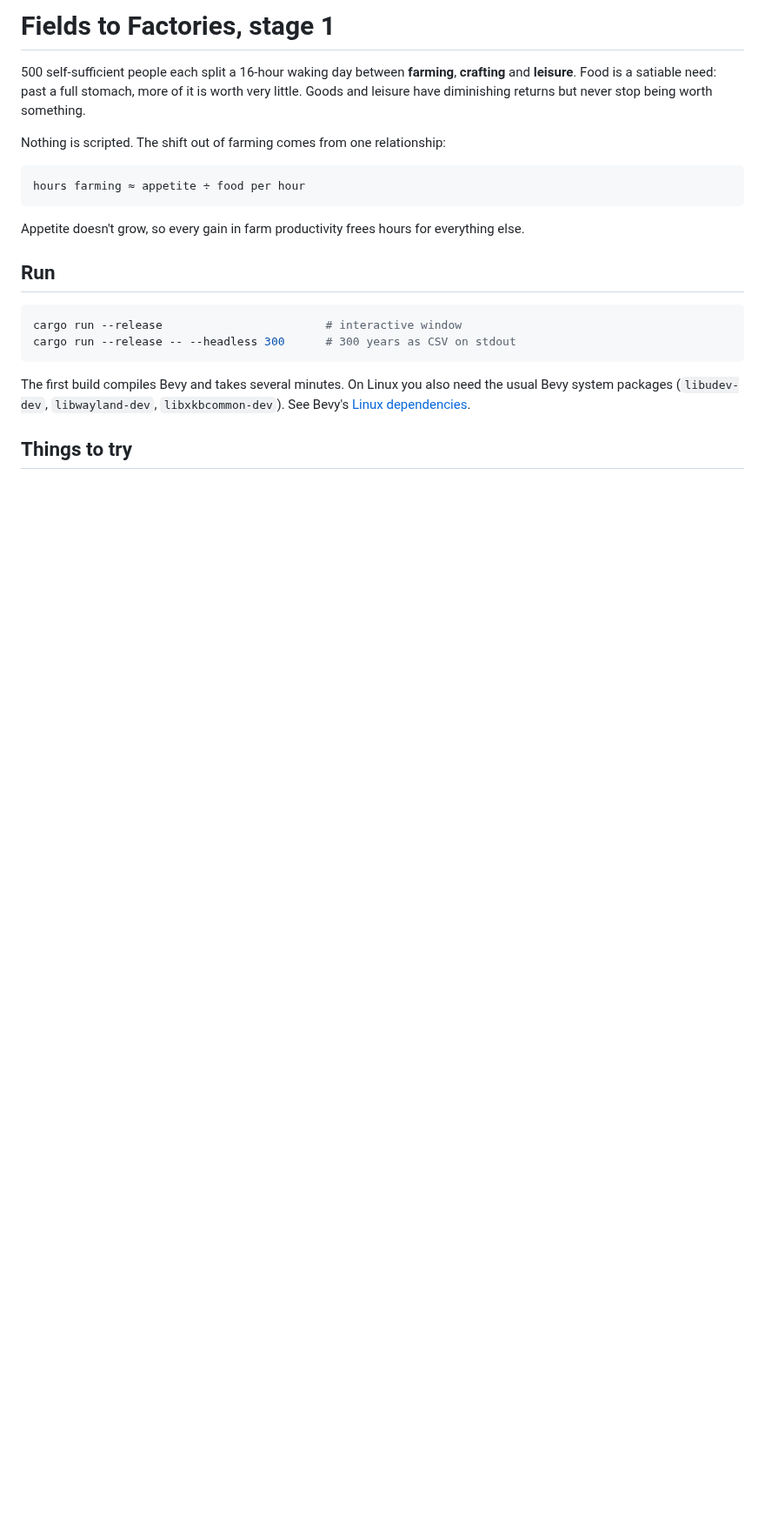
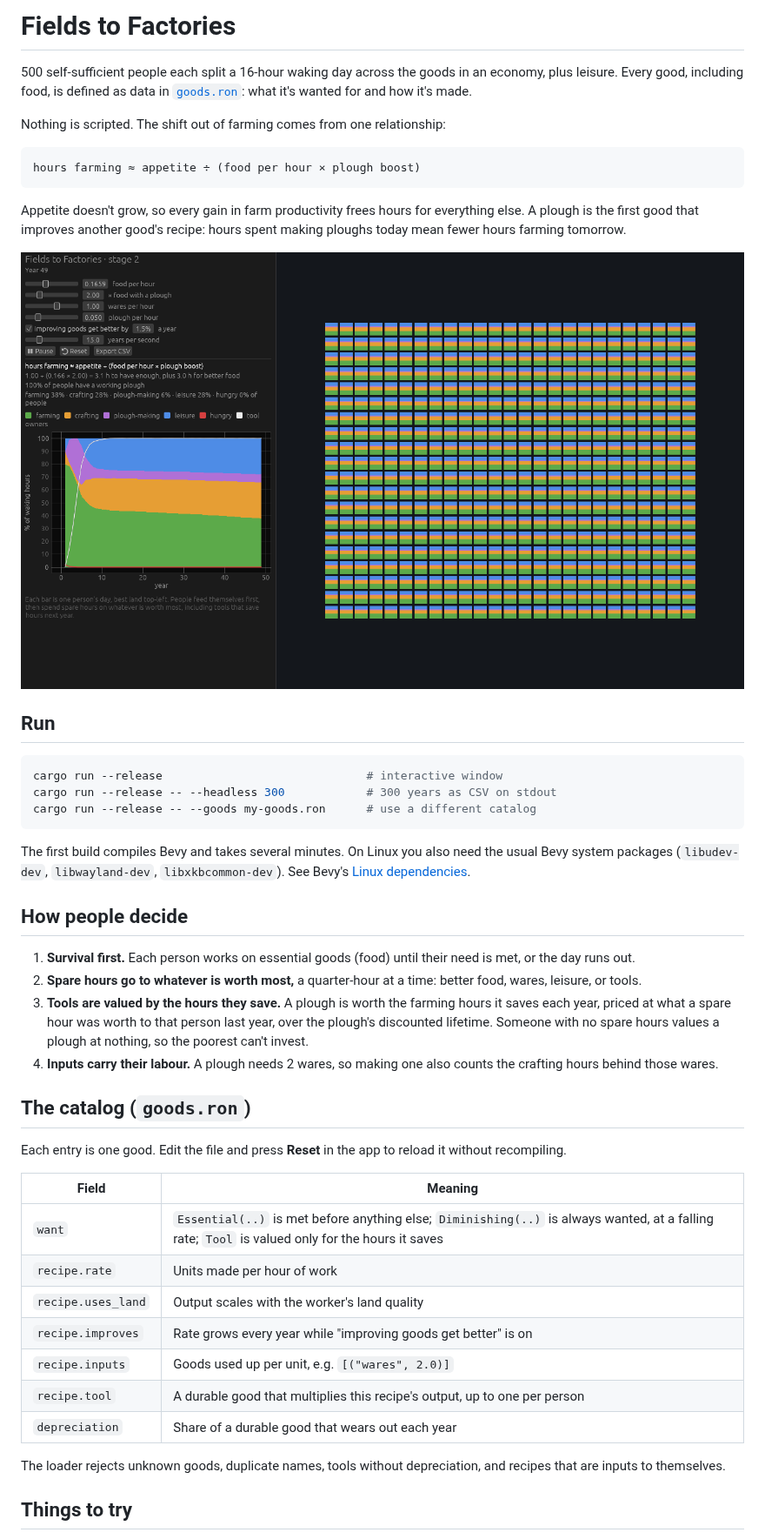
Before and after one commit to phoenix-31/fields-to-factories, a Markdown page: README.md, the part around one of its changes. Shown at 87% size. GitHub-like rendering; pictures changed too: screenshot.png; blank space fills up the shorter version.

````diff
--- a/README.md
+++ b/README.md
@@ -1,23 +1,49 @@
-# Fields to Factories, stage 1
+# Fields to Factories
 
-500 self-sufficient people each split a 16-hour waking day between **farming**, **crafting** and **leisure**. Food is a satiable need: past a full stomach, more of it is worth very little. Goods and leisure have diminishing returns but never stop being worth something.
+500 self-sufficient people each split a 16-hour waking day across the goods in an economy, plus leisure. Every good, including food, is defined as data in [`goods.ron`](goods.ron): what it's wanted for and how it's made.
 
 Nothing is scripted. The shift out of farming comes from one relationship:
 
 ```
-hours farming ≈ appetite ÷ food per hour
+hours farming ≈ appetite ÷ (food per hour × plough boost)
 ```
 
-Appetite doesn't grow, so every gain in farm productivity frees hours for everything else.
+Appetite doesn't grow, so every gain in farm productivity frees hours for everything else. A plough is the first good that improves another good's recipe: hours spent making ploughs today mean fewer hours farming tomorrow.
+
+![Stage 2 at year 49](screenshot.png)
 
 ## Run
 
 ```sh
-cargo run --release                        # interactive window
-cargo run --release -- --headless 300      # 300 years as CSV on stdout
+cargo run --release                              # interactive window
+cargo run --release -- --headless 300            # 300 years as CSV on stdout
+cargo run --release -- --goods my-goods.ron      # use a different catalog
 ```
 
 The first build compiles Bevy and takes several minutes. On Linux you also need the usual Bevy system packages (`libudev-dev`, `libwayland-dev`, `libxkbcommon-dev`). See Bevy's [Linux dependencies](https://github.com/bevyengine/bevy/blob/main/docs/linux_dependencies.md).
 
+## How people decide
+
+1. **Survival first.** Each person works on essential goods (food) until their need is met, or the day runs out.
+2. **Spare hours go to whatever is worth most,** a quarter-hour at a time: better food, wares, leisure, or tools.
+3. **Tools are valued by the hours they save.** A plough is worth the farming hours it saves each year, priced at what a spare hour was worth to that person last year, over the plough's discounted lifetime. Someone with no spare hours values a plough at nothing, so the poorest can't invest.
+4. **Inputs carry their labour.** A plough needs 2 wares, so making one also counts the crafting hours behind those wares.
+
+## The catalog (`goods.ron`)
+
+Each entry is one good. Edit the file and press **Reset** in the app to reload it without recompiling.
+
+| Field | Meaning |
+|---|---|
+| `want` | `Essential(..)` is met before anything else; `Diminishing(..)` is always wanted, at a falling rate; `Tool` is valued only for the hours it saves |
+| `recipe.rate` | Units made per hour of work |
+| `recipe.uses_land` | Output scales with the worker's land quality |
+| `recipe.improves` | Rate grows every year while "improving goods get better" is on |
+| `recipe.inputs` | Goods used up per unit, e.g. `[("wares", 2.0)]` |
+| `recipe.tool` | A durable good that multiplies this recipe's output, up to one per person |
+| `depreciation` | Share of a durable good that wears out each year |
+
+The loader rejects unknown goods, duplicate names, tools without depreciation, and recipes that are inputs to themselves.
+
 ## Things to try
 
````
Also changed, not shown: other parts of README.md (+12 -10 lines), CHANGELOG.md (added, +25 -0 lines), 7 other files.
